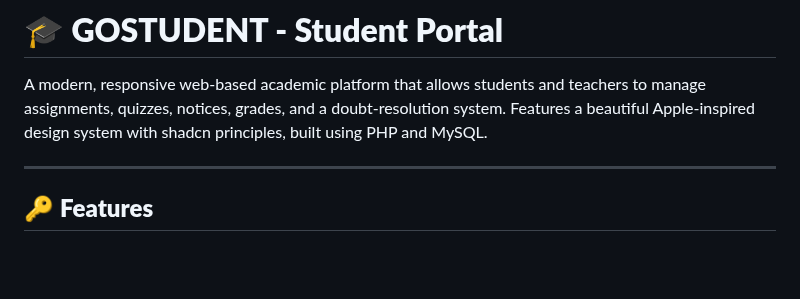
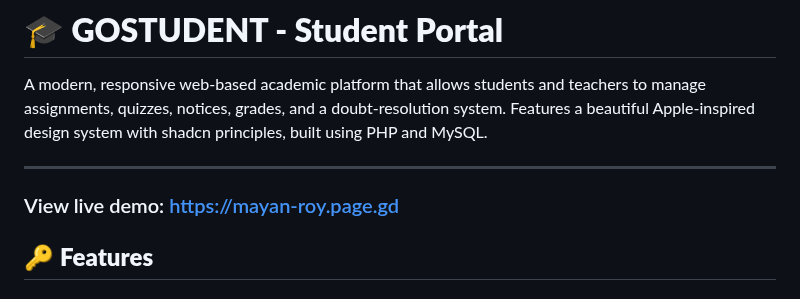
Before and after one commit to MR-1124/GOSTUDENT-Student-Portal-PHP, a Markdown page: README.md, the part around the change. Drawn GitHub-style; blank space fills up the shorter version.

Commit message:
Add live demo link to README
Added a link to the live demo of the platform.

```diff
--- a/README.md
+++ b/README.md
@@ -4,6 +4,8 @@
 A modern, responsive web-based academic platform that allows students and teachers to manage assignments, quizzes, notices, grades, and a doubt-resolution system. Features a beautiful Apple-inspired design system with shadcn principles, built using PHP and MySQL.
 
 ---
+
+### View live demo: [https://mayan-roy.page.gd](https://mayan-roy.page.gd)
 
 ## 🔑 **Features**
 
```
